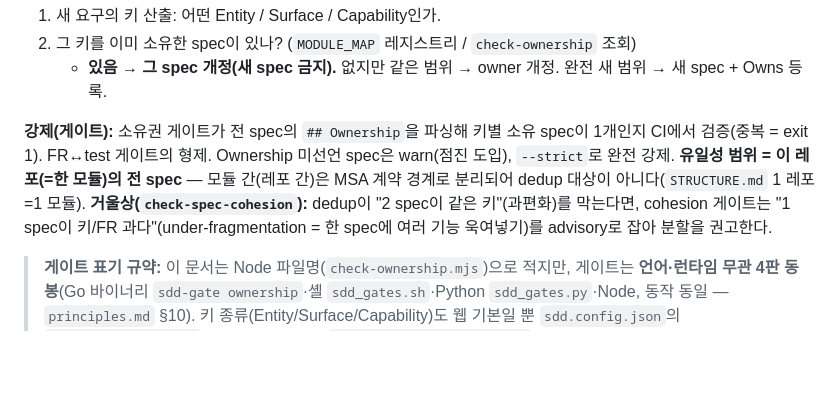
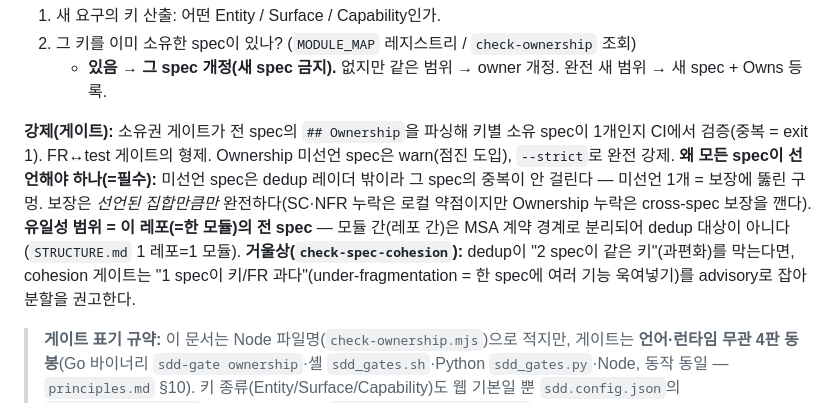
Before and after one commit to lhs6395-hslee/ai-methodology, a Markdown page: DEDUP.md, the part around the change. GitHub-like rendering; blank space fills up the shorter version.

```diff
--- a/DEDUP.md
+++ b/DEDUP.md
@@ -31,7 +31,7 @@
 2. 그 키를 이미 소유한 spec이 있나? (`MODULE_MAP` 레지스트리 / `check-ownership` 조회)
    - **있음 → 그 spec 개정(새 spec 금지).** 없지만 같은 범위 → owner 개정. 완전 새 범위 → 새 spec + Owns 등록.
 
-**강제(게이트):** 소유권 게이트가 전 spec의 `## Ownership`을 파싱해 키별 소유 spec이 1개인지 CI에서 검증(중복 = exit 1). FR↔test 게이트의 형제. Ownership 미선언 spec은 warn(점진 도입), `--strict`로 완전 강제. **유일성 범위 = 이 레포(=한 모듈)의 전 spec** — 모듈 간(레포 간)은 MSA 계약 경계로 분리되어 dedup 대상이 아니다(`STRUCTURE.md` 1 레포=1 모듈). **거울상(`check-spec-cohesion`):** dedup이 "2 spec이 같은 키"(과편화)를 막는다면, cohesion 게이트는 "1 spec이 키/FR 과다"(under-fragmentation = 한 spec에 여러 기능 욱여넣기)를 advisory로 잡아 분할을 권고한다.
+**강제(게이트):** 소유권 게이트가 전 spec의 `## Ownership`을 파싱해 키별 소유 spec이 1개인지 CI에서 검증(중복 = exit 1). FR↔test 게이트의 형제. Ownership 미선언 spec은 warn(점진 도입), `--strict`로 완전 강제. **왜 모든 spec이 선언해야 하나(=필수):** 미선언 spec은 dedup 레이더 밖이라 그 spec의 중복이 안 걸린다 — 미선언 1개 = 보장에 뚫린 구멍. 보장은 *선언된 집합만큼만* 완전하다(SC·NFR 누락은 로컬 약점이지만 Ownership 누락은 cross-spec 보장을 깬다). **유일성 범위 = 이 레포(=한 모듈)의 전 spec** — 모듈 간(레포 간)은 MSA 계약 경계로 분리되어 dedup 대상이 아니다(`STRUCTURE.md` 1 레포=1 모듈). **거울상(`check-spec-cohesion`):** dedup이 "2 spec이 같은 키"(과편화)를 막는다면, cohesion 게이트는 "1 spec이 키/FR 과다"(under-fragmentation = 한 spec에 여러 기능 욱여넣기)를 advisory로 잡아 분할을 권고한다.
 > **게이트 표기 규약:** 이 문서는 Node 파일명(`check-ownership.mjs`)으로 적지만, 게이트는 **언어·런타임 무관 4판 동봉**(Go 바이너리 `sdd-gate ownership`·셸 `sdd_gates.sh`·Python `sdd_gates.py`·Node, 동작 동일 — `principles.md` §10). 키 종류(Entity/Surface/Capability)도 웹 기본일 뿐 `sdd.config.json`의 `ownershipCategories`로 교체한다(비-웹: `Modules·Symbols·Artifacts` 등).
 
 **설계 출처:** 논문이 아니라 **소프트웨어공학 1차 원칙** — DDD *bounded context*(한 능력은 한 곳이 소유) · Single Source of Truth(진실은 한 곳) · 집합 유일성.
```
Also changed, not shown: STORAGE.md (+1 -1 lines).
